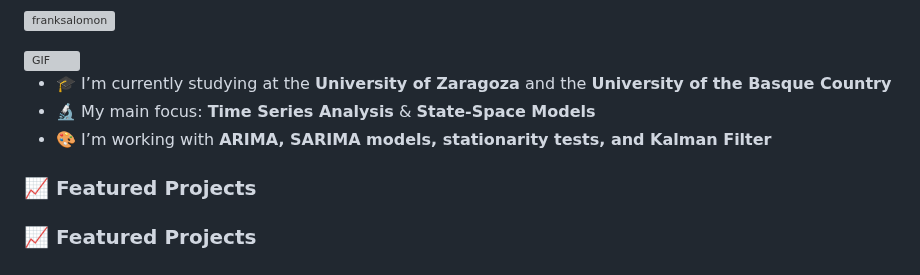
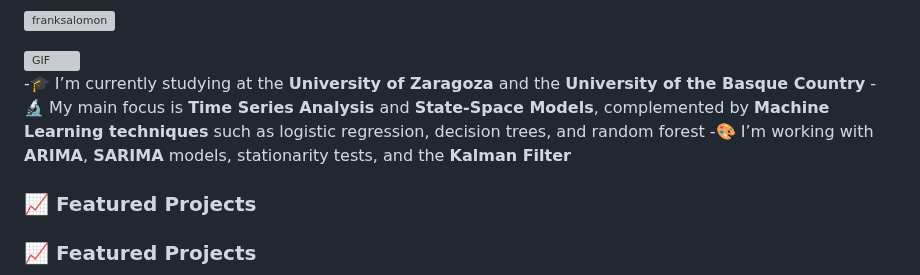
Before and after one commit to franksalomon/franksalomon, a Markdown page: README.md, the part around the change. Rendered like a GitHub page; grey boxes are pictures that could not be loaded.

```diff
--- a/README.md
+++ b/README.md
@@ -8,9 +8,9 @@ Frank Salomón Sulca Palomino</a></h1>
   <img align="right" height="300" width="400" alt="GIF" src="https://media.giphy.com/media/SWoSkN6DxTszqIKEqv/giphy.gif">
 </a>
 
-- 🎓 I’m currently studying at the **University of Zaragoza** and the **University of the Basque Country**
-- 🔬 My main focus: **Time Series Analysis** & **State-Space Models**
-- 🎨 I’m working with **ARIMA, SARIMA models, stationarity tests, and Kalman Filter**
+-🎓 I’m currently studying at the **University of Zaragoza** and the **University of the Basque Country**
+-🔬 My main focus is **Time Series Analysis** and **State-Space Models**, complemented by **Machine Learning techniques** such as logistic regression, decision trees, and random forest
+-🎨 I’m working with **ARIMA**, **SARIMA** models, stationarity tests, and the **Kalman Filter**
 
 ### 📈 Featured Projects
 
```
